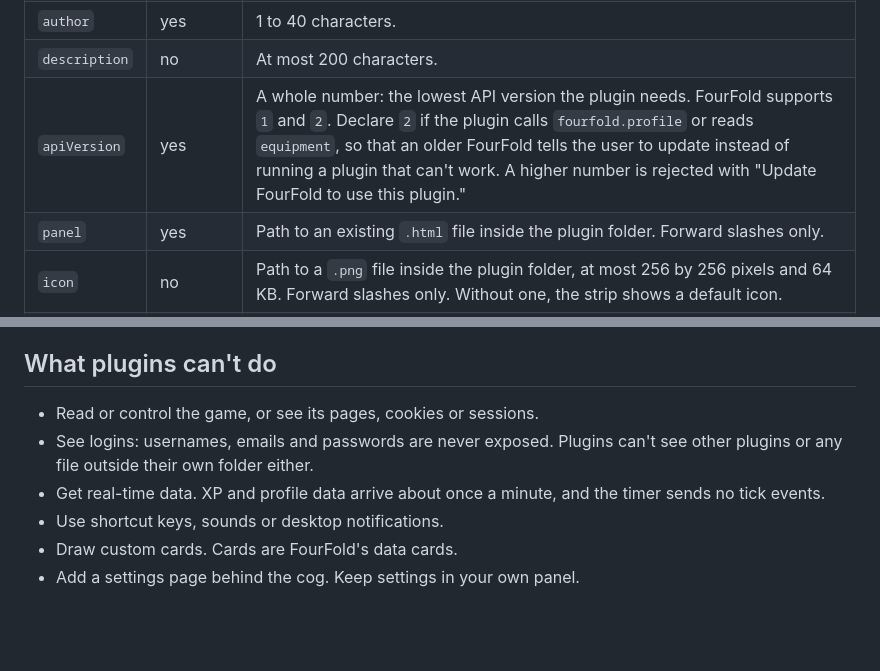
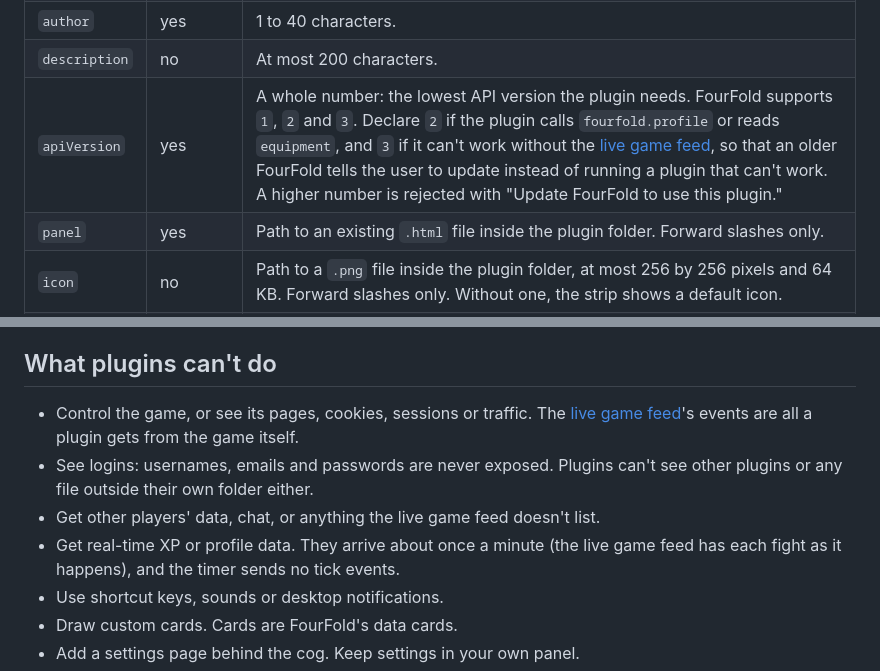
Before and after one commit to CodySimonds65/FourFoldAccountManager, a Markdown page: PLUGIN_AUTHORS.md, 2 parts joined by grey strips. Drawn GitHub-style; blank space fills up the shorter version.

```diff
--- a/PLUGIN_AUTHORS.md
+++ b/PLUGIN_AUTHORS.md
@@ -70,7 +70,7 @@ A `plugin.json` that breaks any rule below is rejected: the plugin doesn't load,
 | `version` | yes | `MAJOR.MINOR.PATCH`, digits only, such as `1.0.0`. |
 | `author` | yes | 1 to 40 characters. |
 | `description` | no | At most 200 characters. |
-| `apiVersion` | yes | A whole number: the lowest API version the plugin needs. FourFold supports `1` and `2`. Declare `2` if the plugin calls `fourfold.profile` or reads `equipment`, so that an older FourFold tells the user to update instead of running a plugin that can't work. A higher number is rejected with "Update FourFold to use this plugin." |
+| `apiVersion` | yes | A whole number: the lowest API version the plugin needs. FourFold supports `1`, `2` and `3`. Declare `2` if the plugin calls `fourfold.profile` or reads `equipment`, and `3` if it can't work without the [live game feed](#live-game-feed), so that an older FourFold tells the user to update instead of running a plugin that can't work. A higher number is rejected with "Update FourFold to use this plugin." |
 | `panel` | yes | Path to an existing `.html` file inside the plugin folder. Forward slashes only. |
 | `icon` | no | Path to a `.png` file inside the plugin folder, at most 256 by 256 pixels and 64 KB. Forward slashes only. Without one, the strip shows a default icon. |
 | `sites` | no | At most 10 websites the plugin may contact. Each is an origin: `https://host` or `https://host:port`, with no path, query or `user@`. The host must be a DNS name: no IP address, no trailing dot, and no name that only works on the local network. `localhost`, `.localhost`, `.local`, `.internal`, `.lan` and `.home.arpa` names are refused, and so is a single-label name such as `router`. A subdomain is its own site, so `https://example.com` doesn't cover `https://www.example.com`. An international host name is fine: FourFold converts it to its `xn--` form, and that form is what it shows users. After the conversion the host can contain only letters, digits, dots and dashes, so a name with an underscore or any other punctuation is refused. |
@@ -405,9 +438,10 @@ If the user switches the plugin off in the plugin list, its cards are hidden eve
 
 ## What plugins can't do
 
-- Read or control the game, or see its pages, cookies or sessions.
+- Control the game, or see its pages, cookies, sessions or traffic. The [live game feed](#live-game-feed)'s events are all a plugin gets from the game itself.
 - See logins: usernames, emails and passwords are never exposed. Plugins can't see other plugins or any file outside their own folder either.
-- Get real-time data. XP and profile data arrive about once a minute, and the timer sends no tick events.
+- Get other players' data, chat, or anything the live game feed doesn't list.
+- Get real-time XP or profile data. They arrive about once a minute (the live game feed has each fight as it happens), and the timer sends no tick events.
 - Use shortcut keys, sounds or desktop notifications.
 - Draw custom cards. Cards are FourFold's data cards.
 - Add a settings page behind the cog. Keep settings in your own panel.
```
Also changed, not shown: other parts of PLUGIN_AUTHORS.md (+33 -0 lines).
